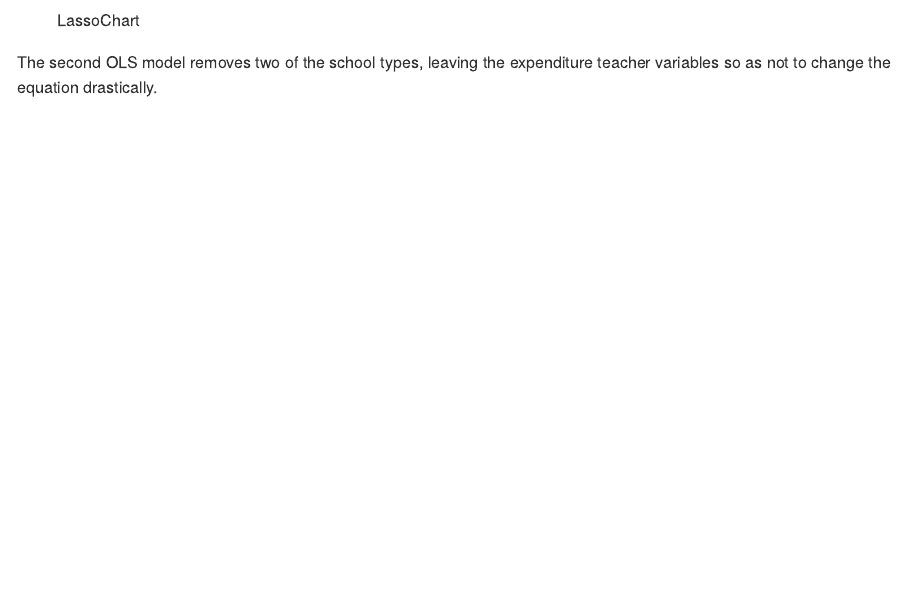
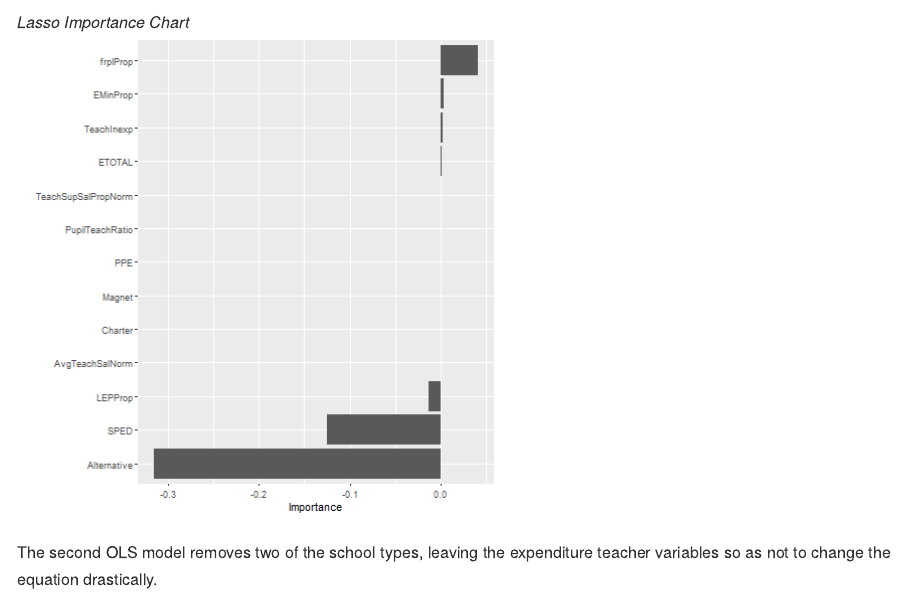
Before and after one commit to pjs90317/Final-Project, an R Markdown document (FProjv2.Rmd): the page in a window 1100 px wide, from 12100 px down before the commit and from 11640 px down after it, so that both start at the same text. Rendered offline with R 4.5, knitr and Pandoc, with nearby package versions; some code elsewhere in the file could not run offline.

Commit message:
3rd changes

````diff
--- a/FProjv2.Rmd
+++ b/FProjv2.Rmd
@@ -454,7 +454,7 @@ lassocoefs <- kable(vnat, digits=3)
 ```{r echo = FALSE}
 lassocoefs
 ```
-
+*Lasso Importance Chart*
 ![LassoChart](./LassoChart.png)
 
 The second OLS model removes two of the school types, leaving the expenditure teacher variables so as not to change the equation drastically.
````
Also changed, not shown: FProjv2.md.
